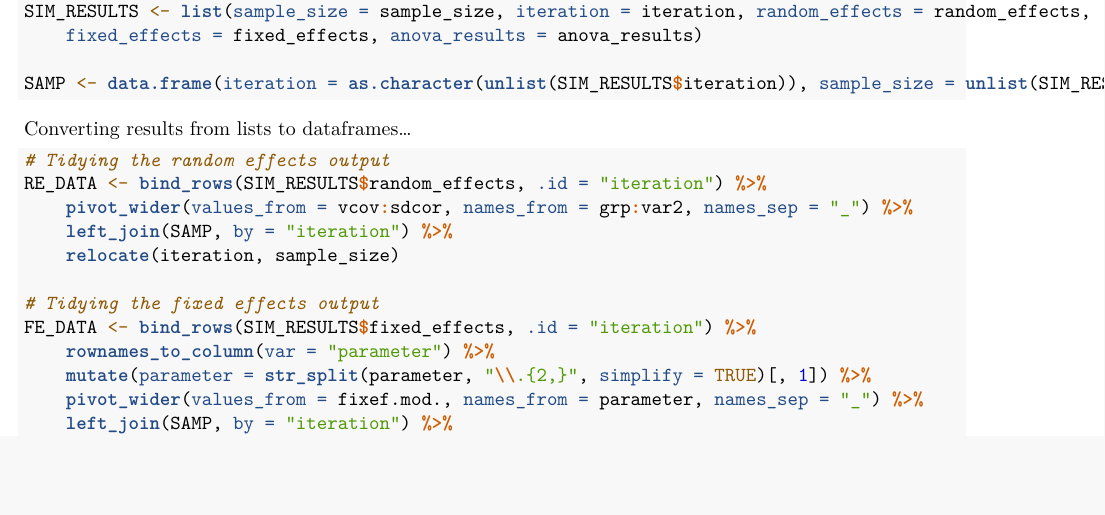
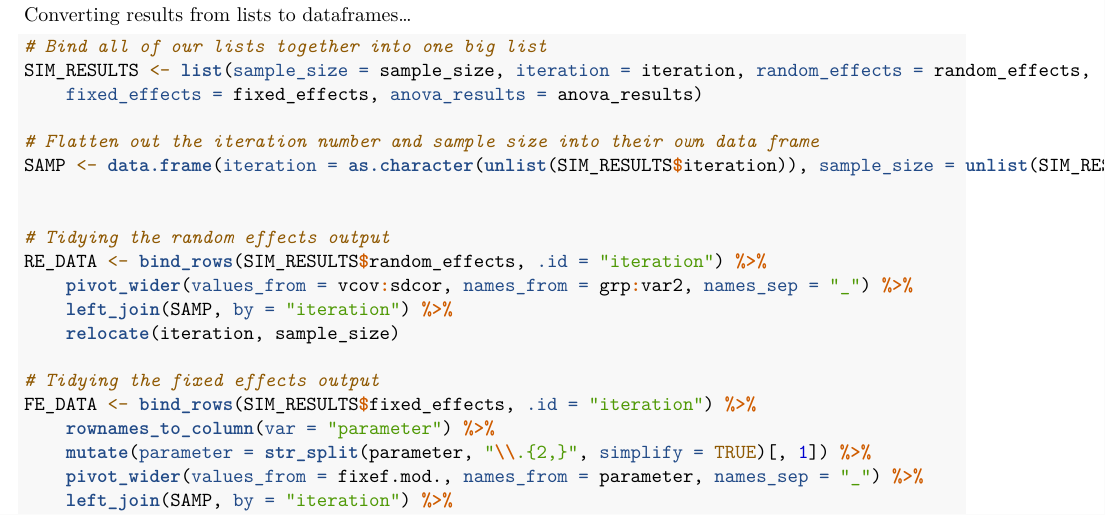
Before and after one commit to keithlohse/LMER_Clinical_Science, an R Markdown document (ACRM_2023/lohse_ACRM_2023_module_04.Rmd): part of page 9 of 16 before the commit and part of page 9 of 17 after it, cut so that both start at the same text, the shorter picture padded with empty space. Rendered offline with R 4.5, knitr and Pandoc, then LaTeX, with nearby package versions; some code elsewhere in the file could not run offline.

Commit message:
Updates to session 4
Updates to session on statistical power. Sending first half off to Al for his comments.

````diff
--- a/ACRM_2023/lohse_ACRM_2023_module_04.Rmd
+++ b/ACRM_2023/lohse_ACRM_2023_module_04.Rmd
@@ -312,18 +312,22 @@ for (size in sample_sizes){
   }
 }
 
+```
+
+Converting results from lists to dataframes...
+```{r, converting from lists to dataframes, tidy=TRUE }
+# Bind all of our lists together into one big list
 SIM_RESULTS <- list(sample_size=sample_size,
                     iteration=iteration,
                     random_effects=random_effects,
                     fixed_effects=fixed_effects,
                     anova_results=anova_results)
 
+# Flatten out the iteration number and sample size into their own data frame
 SAMP <- data.frame(iteration = as.character(unlist(SIM_RESULTS$iteration)),
                    sample_size = unlist(SIM_RESULTS$sample_size))
-```
 
-Converting results from lists to dataframes...
-```{r, converting from lists to dataframes, tidy=TRUE }
+
 # Tidying the random effects output
 RE_DATA <- bind_rows(SIM_RESULTS$random_effects, .id = "iteration") %>%
   pivot_wider(values_from = vcov:sdcor, names_from = grp:var2, names_sep="_") %>%
````
Also changed, not shown: ACRM_2023/lohse_ACRM_2023_module_04.pdf, ACRM_2023/lohse_ACRM_2023_module_04_files/figure-latex/figure 1-1.pdf, ACRM_2023/lohse_ACRM_2023_module_04_files/figure-latex/figure 2-1.pdf.
